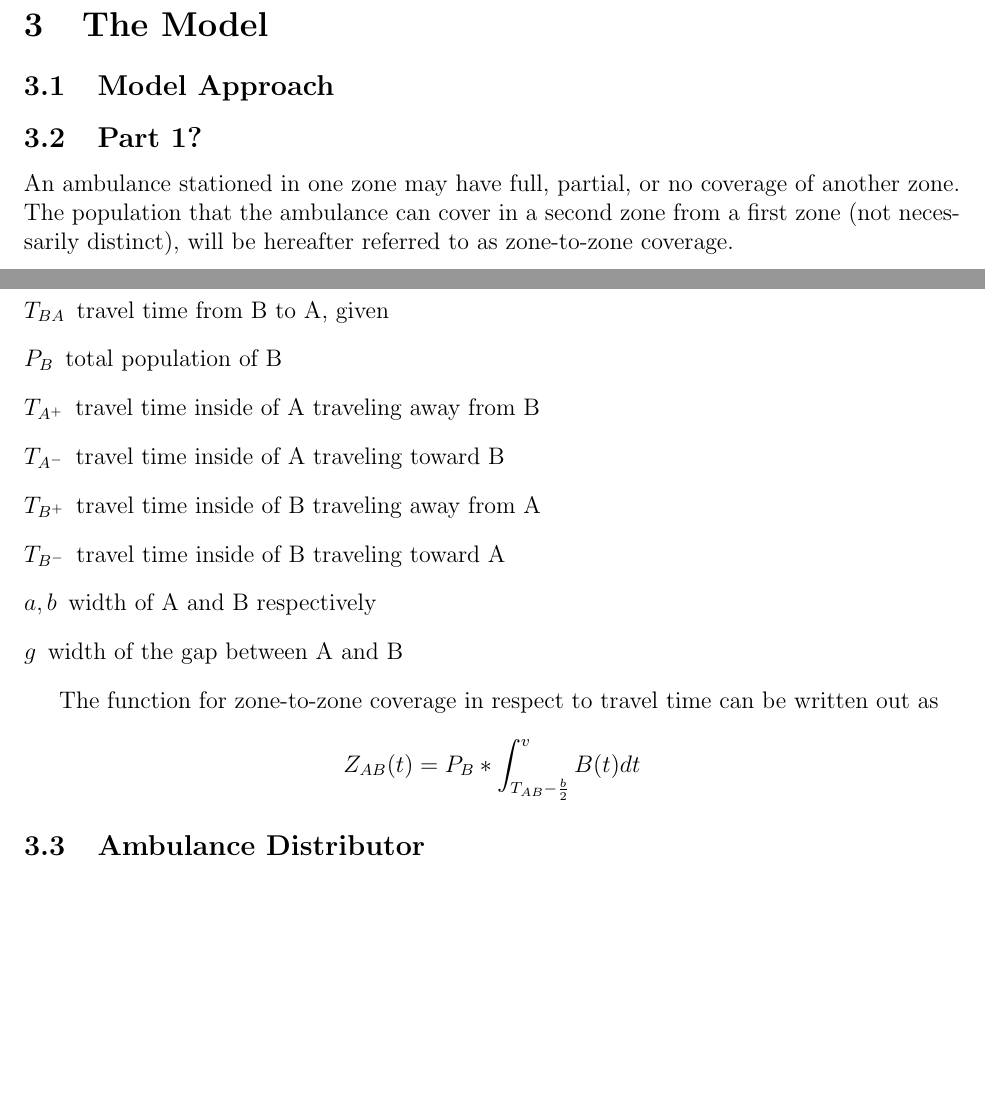
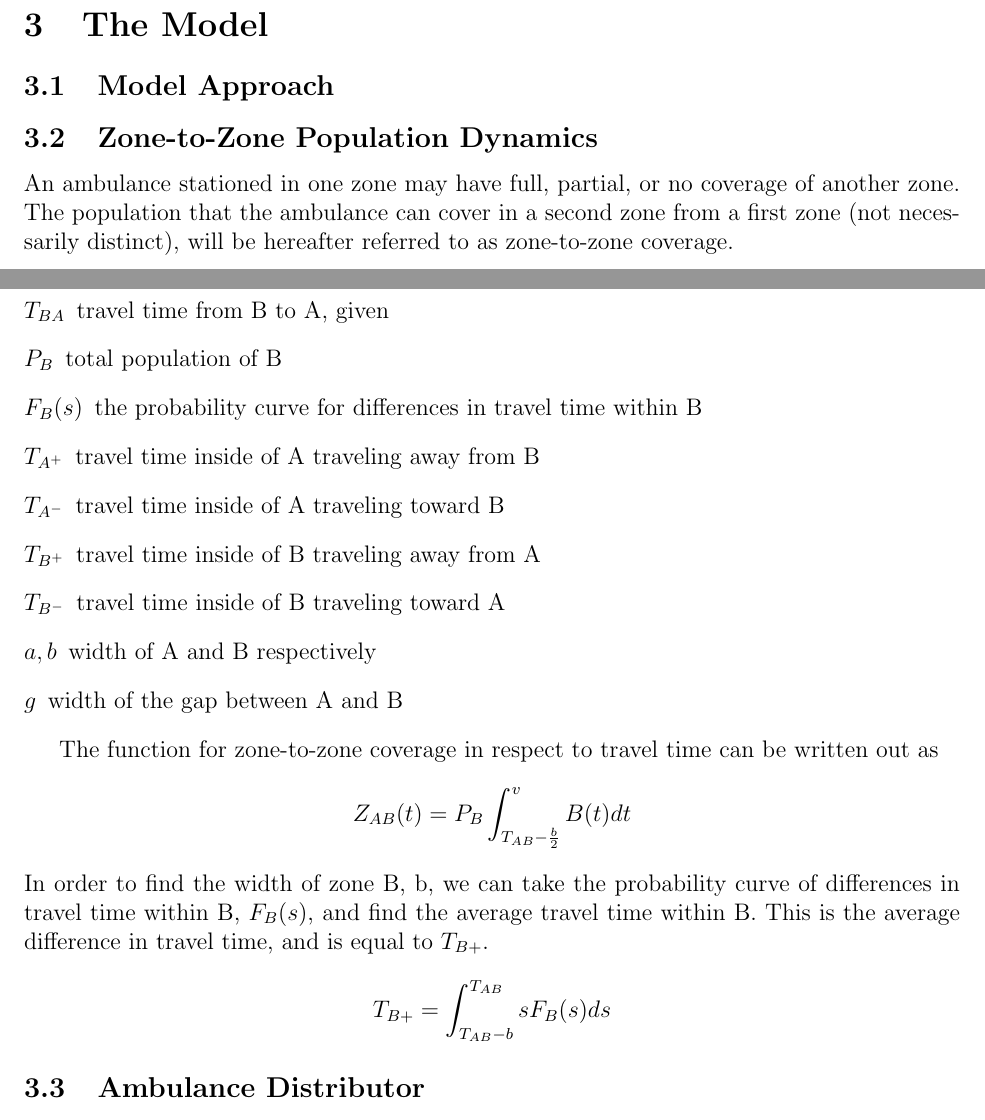
Before and after one commit to siddk/himcm-2013, a LaTeX document (LaTeX/paper.tex): two parts of pages 2 and 3 of 4, joined at a grey line, cut so that both start at the same text, the shorter picture padded with empty space. Compiled offline with pdfLaTeX.

Commit message:
Added steps 5, 4, 3 and 2 in part 1; working in reverse order

```diff
--- a/LaTeX/paper.tex
+++ b/LaTeX/paper.tex
@@ -65,7 +65,7 @@ Then, consider a scenario in which a large scale disaster affects a single locat
 
 \subsection{Model Approach}
 
-\subsection{Part 1?}
+\subsection{Zone-to-Zone Population Dynamics}
 An ambulance stationed in one zone may have full, partial, or no coverage of another zone. The population
 that the ambulance can cover in a second zone from a first zone (not necessarily distinct), will be hereafter referred to as
 zone-to-zone coverage.
@@ -76,6 +76,7 @@ zone-to-zone coverage.
     \item[$T_{AB}$] travel time from A to B, given
     \item[$T_{BA}$] travel time from B to A, given
     \item[$P_B$] total population of B
+    \item[$F_B(s)$] the probability curve for differences in travel time within B
     \item[$T_{A^+}$] travel time inside of A traveling away from B
     \item[$T_{A^-}$] travel time inside of A traveling toward B
     \item[$T_{B^+}$] travel time inside of B traveling away from A
@@ -85,9 +86,11 @@ zone-to-zone coverage.
 \end{description}
 
 %TODO: Graphical representation of origin and setup
+
 The function for zone-to-zone coverage in respect to travel time can be written out as
-$$Z_{AB}(t) = P_B * \int^v_{T_{AB} - \frac{b}{2}} B(t) dt$$
-
+$$Z_{AB}(t) = P_B \int^v_{T_{AB} - \frac{b}{2}} B(t) dt$$
+In order to find the width of zone B, b, we can take the probability curve of differences in travel time within B, $F_B(s)$, and find the average travel time within B. This is the average difference in travel time, and is equal to $T_{B+}$.
+$$T_{B+} = \int^{T_{AB}}_{T_{AB} - b} s F_B(s) ds$$
 
 \subsection{Ambulance Distributor}
 Once the zone-to-zone coverages have been
```
Also changed, not shown: LaTeX/paper.pdf (deleted).
